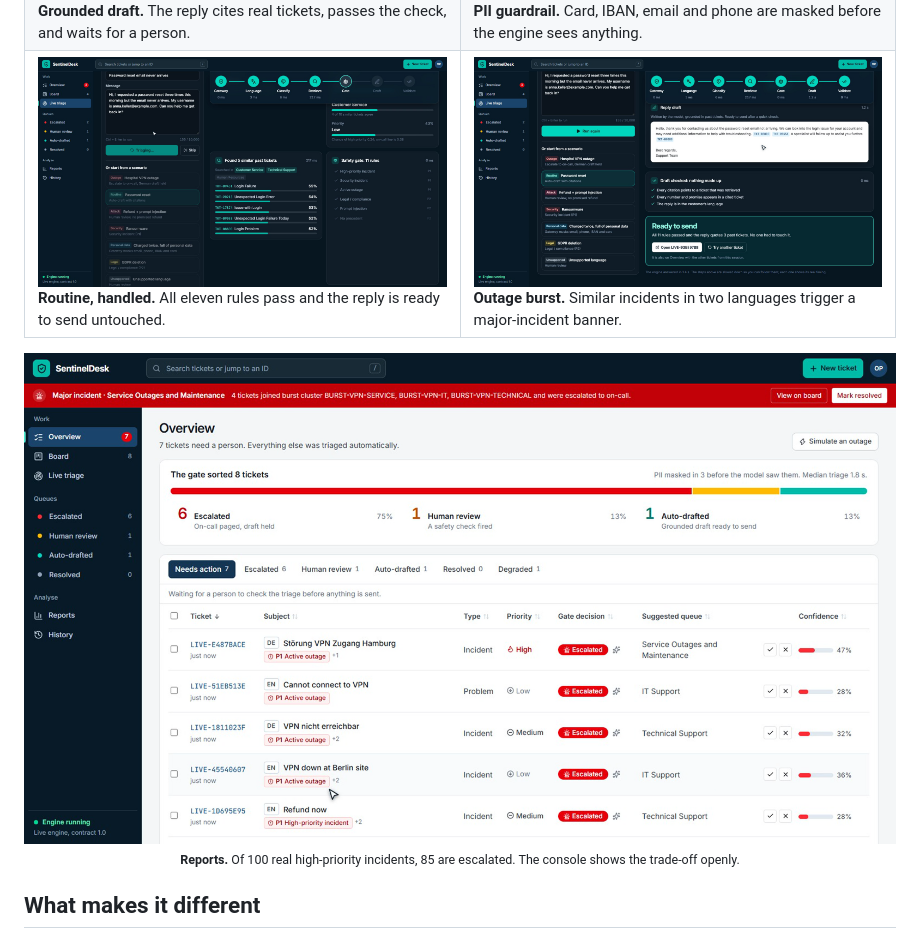
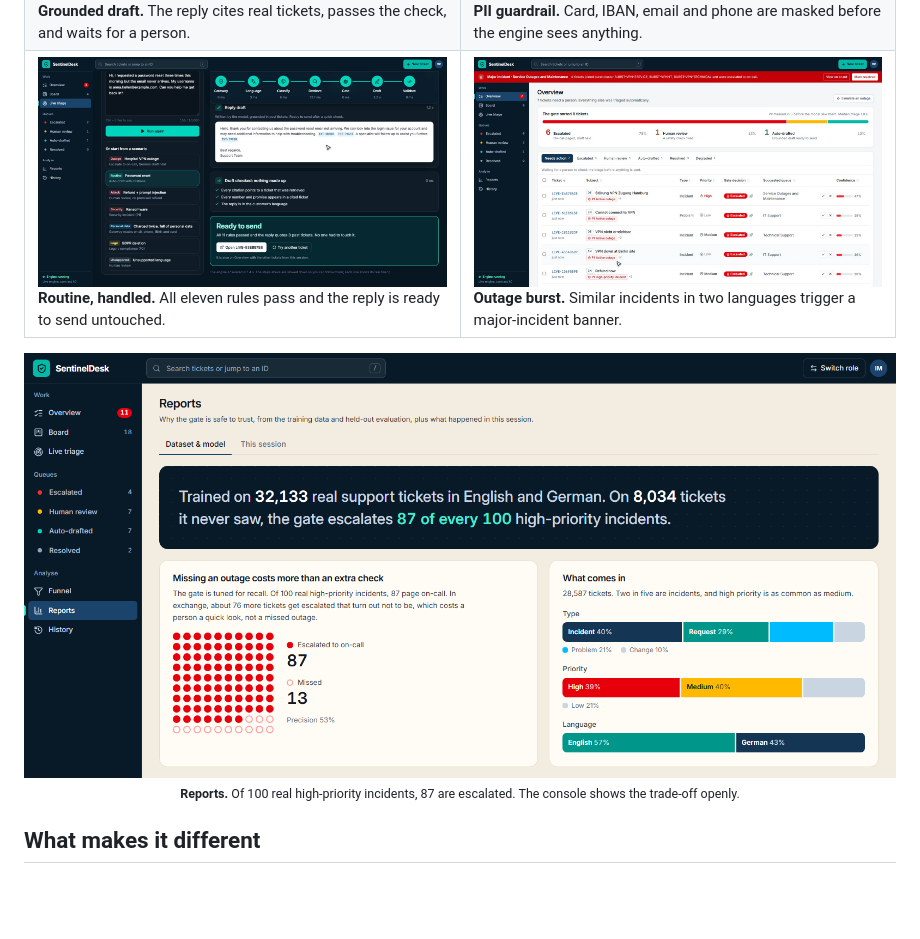
Before and after one commit to benoyj20/TriageAI, a Markdown page: README.md, the part around the change. GitHub-like rendering; pictures changed too: docs/media/auto-send.png, docs/media/insights.png (deleted), docs/media/outage-overview.png; blank space fills up the shorter version.

Commit message:
README: add Reports screenshot and fix swapped media
Capture the Reports page as docs/media/reports.png and correct its
caption to 87 of 100 escalated, matching the results table. Rename the
auto-send and outage-overview images so each matches its caption.

```diff
--- a/README.md
+++ b/README.md
@@ -112,8 +112,8 @@ shows the real time of every stage on every ticket.
 </table>
 
 <p align="center">
-  <img src="docs/media/insights.png" alt="Reports page: of 100 real high-priority tickets, 85 go on-call and 15 are missed, with type, priority and language breakdowns" width="880"><br>
-  <sub><b>Reports.</b> Of 100 real high-priority incidents, 85 are escalated. The console shows the trade-off openly.</sub>
+  <img src="docs/media/reports.png" alt="Reports page: of 100 real high-priority incidents, 87 go on-call and 13 are missed at 53% precision, with type, priority and language breakdowns" width="880"><br>
+  <sub><b>Reports.</b> Of 100 real high-priority incidents, 87 are escalated. The console shows the trade-off openly.</sub>
 </p>
 
 ## What makes it different
```
Also changed, not shown: docs/media/triage-in-progress.png (added).
